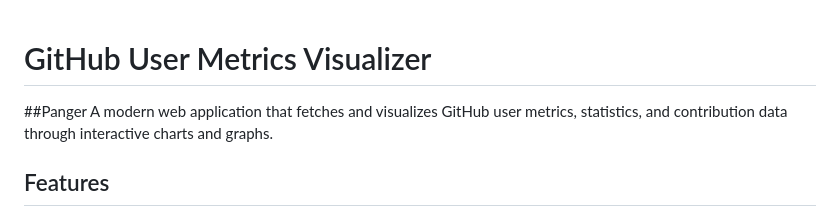
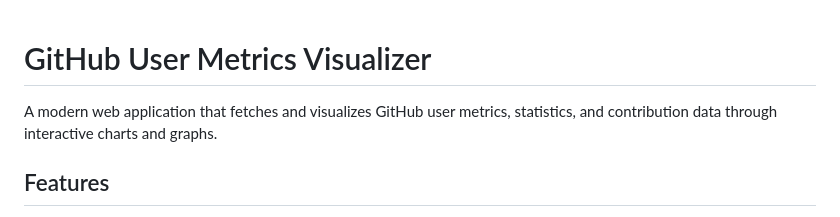
Before and after one commit to pangerlkr/github-user-metrics-visualizer, a Markdown page: README.md, the part around the change. GitHub-like rendering.

```diff
--- a/README.md
+++ b/README.md
@@ -1,5 +1,5 @@
 # GitHub User Metrics Visualizer
-##Panger
+
 A modern web application that fetches and visualizes GitHub user metrics, statistics, and contribution data through interactive charts and graphs.
 
 ## Features
```
